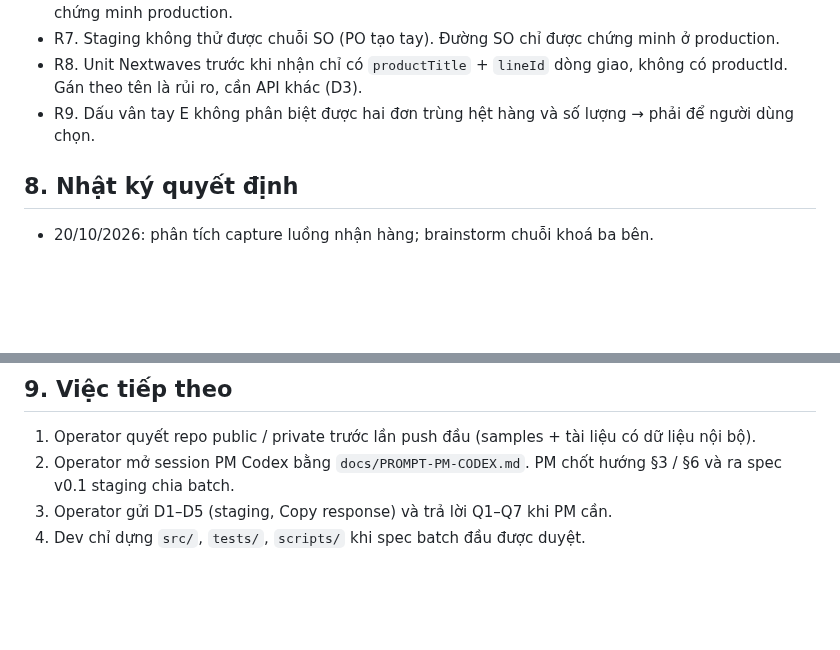
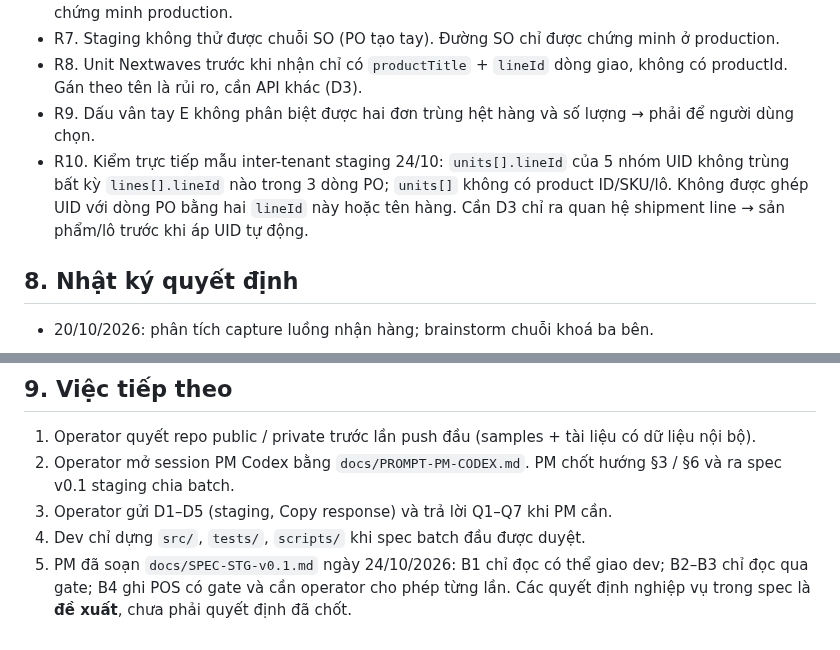
Before and after one commit to Kai-D13/circa-gr-nextwaves, a Markdown page: state.md, 2 parts joined by grey strips. Drawn GitHub-style; blank space fills up the shorter version.

Commit message:
PM: spec staging v0.1 (đề xuất) và R10 trong state.md
Nội dung do PM (Codex) soạn ngày 24/10/2026; dev commit nguyên trạng, không sửa.

Co-Authored-By: Claude Opus 5.5 <noreply@anthropic.com>

```diff
--- a/state.md
+++ b/state.md
@@ -229,6 +229,7 @@ T3 tra `1791877162941B81` / `1791877427805C13`; T4 `goods-receipt/search?query=s
 - R7. Staging không thử được chuỗi SO (PO tạo tay). Đường SO chỉ được chứng minh ở production.
 - R8. Unit Nextwaves trước khi nhận chỉ có `productTitle` + `lineId` dòng giao, không có productId. Gán theo tên là rủi ro, cần API khác (D3).
 - R9. Dấu vân tay E không phân biệt được hai đơn trùng hệt hàng và số lượng → phải để người dùng chọn.
+- R10. Kiểm trực tiếp mẫu inter-tenant staging 24/10: `units[].lineId` của 5 nhóm UID không trùng bất kỳ `lines[].lineId` nào trong 3 dòng PO; `units[]` không có product ID/SKU/lô. Không được ghép UID với dòng PO bằng hai `lineId` này hoặc tên hàng. Cần D3 chỉ ra quan hệ shipment line → sản phẩm/lô trước khi áp UID tự động.
 
 ## 8. Nhật ký quyết định
 - 20/10/2026: phân tích capture luồng nhận hàng; brainstorm chuỗi khoá ba bên.
@@ -250,3 +251,4 @@ T3 tra `1791877162941B81` / `1791877427805C13`; T4 `goods-receipt/search?query=s
 2. Operator mở session PM Codex bằng `docs/PROMPT-PM-CODEX.md`. PM chốt hướng §3 / §6 và ra spec v0.1 staging chia batch.
 3. Operator gửi D1–D5 (staging, Copy response) và trả lời Q1–Q7 khi PM cần.
 4. Dev chỉ dựng `src/`, `tests/`, `scripts/` khi spec batch đầu được duyệt.
+5. PM đã soạn `docs/SPEC-STG-v0.1.md` ngày 24/10/2026: B1 chỉ đọc có thể giao dev; B2–B3 chỉ đọc qua gate; B4 ghi POS có gate và cần operator cho phép từng lần. Các quyết định nghiệp vụ trong spec là **đề xuất**, chưa phải quyết định đã chốt.
```
Also changed, not shown: docs/SPEC-STG-v0.1.md (added, +79 -0 lines).
